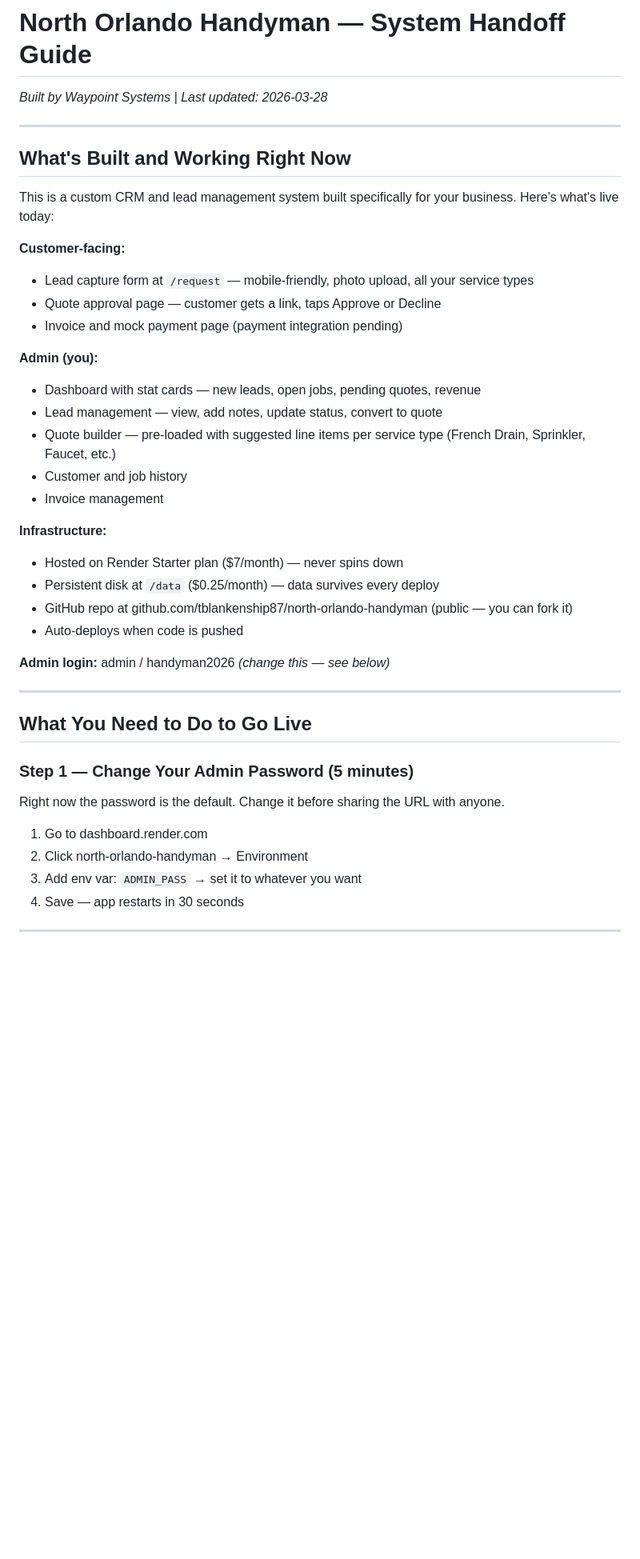
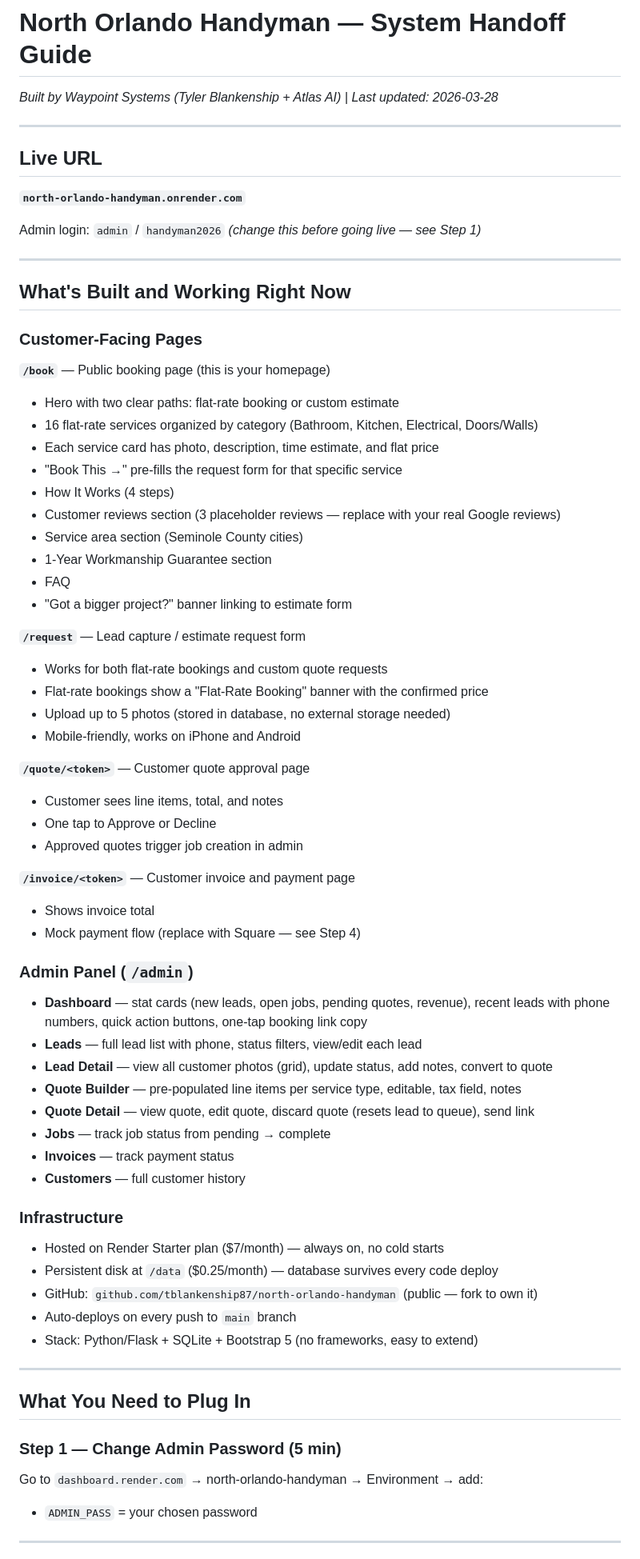
Before and after one commit to tblankenship87/north-orlando-handyman, a Markdown page: HANDOFF.md, the part around one of its changes. Shown at 80% size. Drawn GitHub-style; blank space fills up the shorter version.

```diff
--- a/HANDOFF.md
+++ b/HANDOFF.md
@@ -1,44 +1,74 @@
 # North Orlando Handyman — System Handoff Guide
 
-*Built by Waypoint Systems | Last updated: 2026-03-28*
+*Built by Waypoint Systems (Tyler Blankenship + Atlas AI) | Last updated: 2026-03-28*
+
+---
+
+## Live URL
+
+**`north-orlando-handyman.onrender.com`**
+
+Admin login: `admin` / `handyman2026` *(change this before going live — see Step 1)*
 
 ---
 
 ## What's Built and Working Right Now
 
-This is a custom CRM and lead management system built specifically for your business. Here's what's live today:
+### Customer-Facing Pages
 
-**Customer-facing:**
-- Lead capture form at `/request` — mobile-friendly, photo upload, all your service types
-- Quote approval page — customer gets a link, taps Approve or Decline
-- Invoice and mock payment page (payment integration pending)
+**`/book`** — Public booking page (this is your homepage)
+- Hero with two clear paths: flat-rate booking or custom estimate
+- 16 flat-rate services organized by category (Bathroom, Kitchen, Electrical, Doors/Walls)
+- Each service card has photo, description, time estimate, and flat price
+- "Book This →" pre-fills the request form for that specific service
+- How It Works (4 steps)
+- Customer reviews section (3 placeholder reviews — replace with your real Google reviews)
+- Service area section (Seminole County cities)
+- 1-Year Workmanship Guarantee section
+- FAQ
+- "Got a bigger project?" banner linking to estimate form
 
-**Admin (you):**
-- Dashboard with stat cards — new leads, open jobs, pending quotes, revenue
-- Lead management — view, add notes, update status, convert to quote
-- Quote builder — pre-loaded with suggested line items per service type (French Drain, Sprinkler, Faucet, etc.)
-- Customer and job history
-- Invoice management
+**`/request`** — Lead capture / estimate request form
+- Works for both flat-rate bookings and custom quote requests
+- Flat-rate bookings show a "Flat-Rate Booking" banner with the confirmed price
+- Upload up to 5 photos (stored in database, no external storage needed)
+- Mobile-friendly, works on iPhone and Android
 
-**Infrastructure:**
-- Hosted on Render Starter plan ($7/month) — never spins down
-- Persistent disk at `/data` ($0.25/month) — data survives every deploy
-- GitHub repo at github.com/tblankenship87/north-orlando-handyman (public — you can fork it)
-- Auto-deploys when code is pushed
+**`/quote/<token>`** — Customer quote approval page
+- Customer sees line items, total, and notes
+- One tap to Approve or Decline
+- Approved quotes trigger job creation in admin
 
-**Admin login:** admin / handyman2026 *(change this — see below)*
+**`/invoice/<token>`** — Customer invoice and payment page
+- Shows invoice total
+- Mock payment flow (replace with Square — see Step 4)
+
+### Admin Panel (`/admin`)
+
+- **Dashboard** — stat cards (new leads, open jobs, pending quotes, revenue), recent leads with phone numbers, quick action buttons, one-tap booking link copy
+- **Leads** — full lead list with phone, status filters, view/edit each lead
+- **Lead Detail** — view all customer photos (grid), update status, add notes, convert to quote
+- **Quote Builder** — pre-populated line items per service type, editable, tax field, notes
+- **Quote Detail** — view quote, edit quote, discard quote (resets lead to queue), send link
+- **Jobs** — track job status from pending → complete
+- **Invoices** — track payment status
+- **Customers** — full customer history
+
+### Infrastructure
+
+- Hosted on Render Starter plan ($7/month) — always on, no cold starts
+- Persistent disk at `/data` ($0.25/month) — database survives every code deploy
+- GitHub: `github.com/tblankenship87/north-orlando-handyman` (public — fork to own it)
+- Auto-deploys on every push to `main` branch
+- Stack: Python/Flask + SQLite + Bootstrap 5 (no frameworks, easy to extend)
 
 ---
 
-## What You Need to Do to Go Live
+## What You Need to Plug In
 
-### Step 1 — Change Your Admin Password (5 minutes)
-Right now the password is the default. Change it before sharing the URL with anyone.
-
-1. Go to dashboard.render.com
-2. Click north-orlando-handyman → Environment
-3. Add env var: `ADMIN_PASS` → set it to whatever you want
-4. Save — app restarts in 30 seconds
+### Step 1 — Change Admin Password (5 min)
+Go to `dashboard.render.com` → north-orlando-handyman → Environment → add:
+- `ADMIN_PASS` = your chosen password
 
 ---
 
```
Also changed, not shown: other parts of HANDOFF.md (+79 -100 lines).
